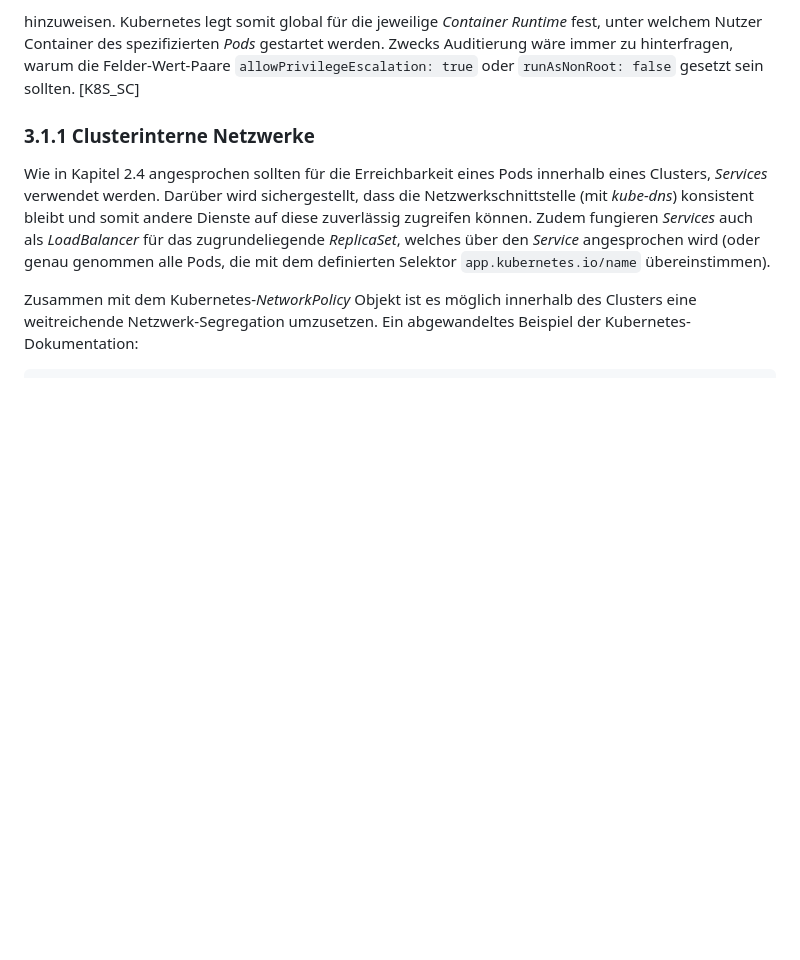
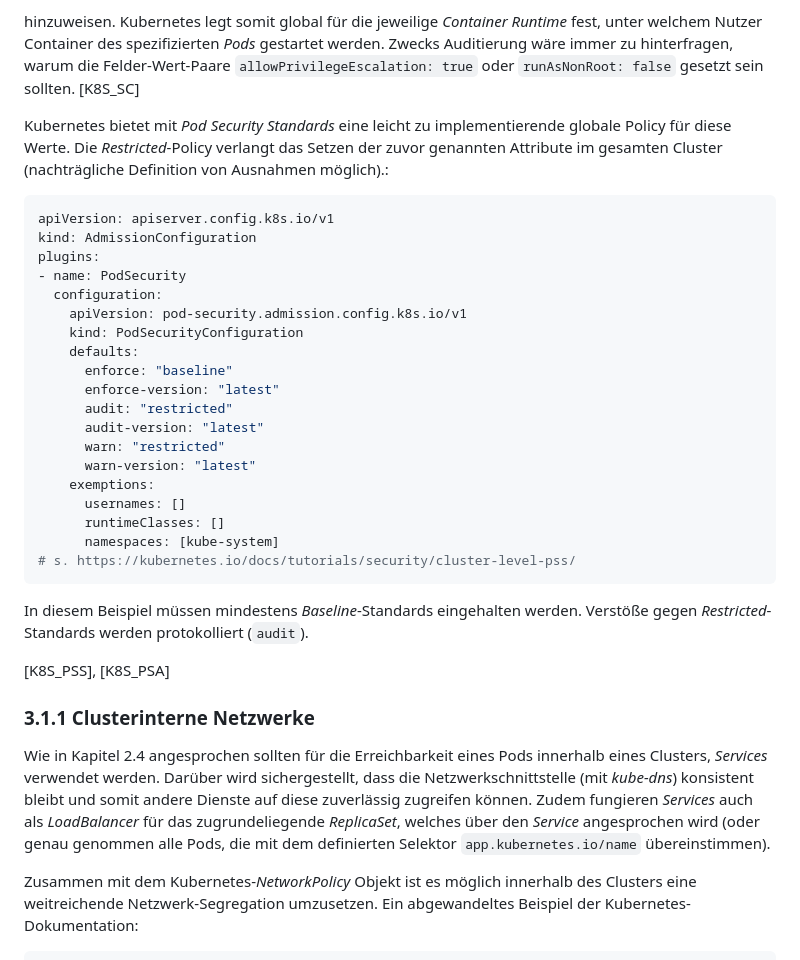
Before and after one commit to brunofight/ContainerSecurity, a Markdown page: Doc/03_RuntimeContainerSecurity.md, the part around the change printed below. Drawn GitHub-style; blank space fills up the shorter version.

````diff
--- a/Doc/03_RuntimeContainerSecurity.md
+++ b/Doc/03_RuntimeContainerSecurity.md
@@ -21,6 +21,34 @@ In einem Kubernetes-Cluster empfiehlt es sich Pods und Deployments mit dem ``sec
 
 hinzuweisen. Kubernetes legt somit global für die jeweilige *Container Runtime* fest, unter welchem Nutzer Container des spezifizierten *Pods* gestartet werden. Zwecks Auditierung wäre immer zu hinterfragen, warum die Felder-Wert-Paare ``allowPrivilegeEscalation: true`` oder ``runAsNonRoot: false`` gesetzt sein sollten.
 [K8S_SC]
+
+Kubernetes bietet mit *Pod Security Standards* eine leicht zu implementierende globale Policy für diese Werte. Die *Restricted*-Policy verlangt das Setzen der zuvor genannten Attribute im gesamten Cluster (nachträgliche Definition von Ausnahmen möglich).:
+
+```yaml
+apiVersion: apiserver.config.k8s.io/v1
+kind: AdmissionConfiguration
+plugins:
+- name: PodSecurity
+  configuration:
+    apiVersion: pod-security.admission.config.k8s.io/v1
+    kind: PodSecurityConfiguration
+    defaults:
+      enforce: "baseline"
+      enforce-version: "latest"
+      audit: "restricted"
+      audit-version: "latest"
+      warn: "restricted"
+      warn-version: "latest"
+    exemptions:
+      usernames: []
+      runtimeClasses: []
+      namespaces: [kube-system]
+# s. https://kubernetes.io/docs/tutorials/security/cluster-level-pss/
+```
+
+In diesem Beispiel müssen mindestens *Baseline*-Standards eingehalten werden. Verstöße gegen *Restricted*-Standards werden protokolliert (``audit``).
+
+[K8S_PSS], [K8S_PSA]
 
 ### 3.1.1 Clusterinterne Netzwerke
 
````
Also changed, not shown: other parts of Doc/03_RuntimeContainerSecurity.md (+0 -1 lines).
